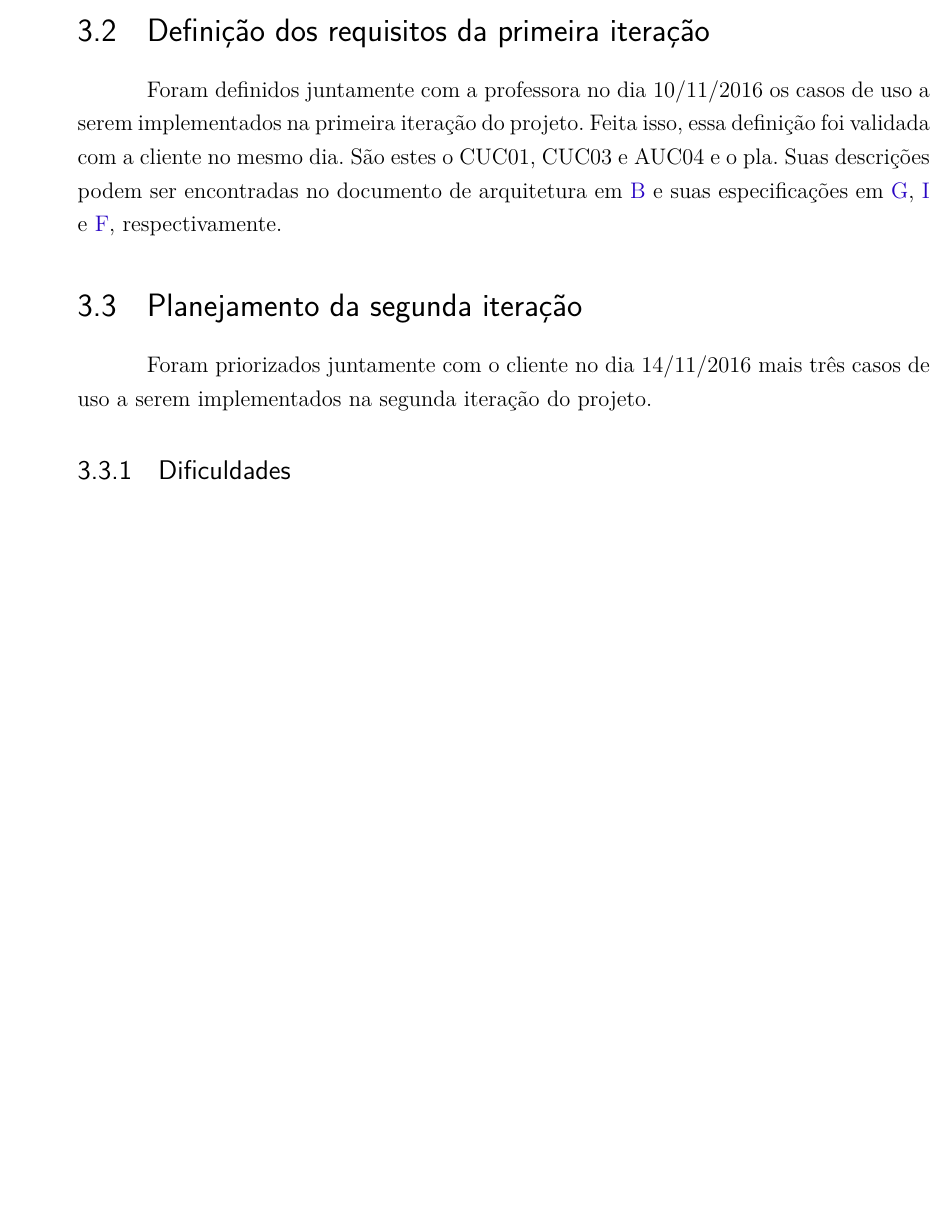
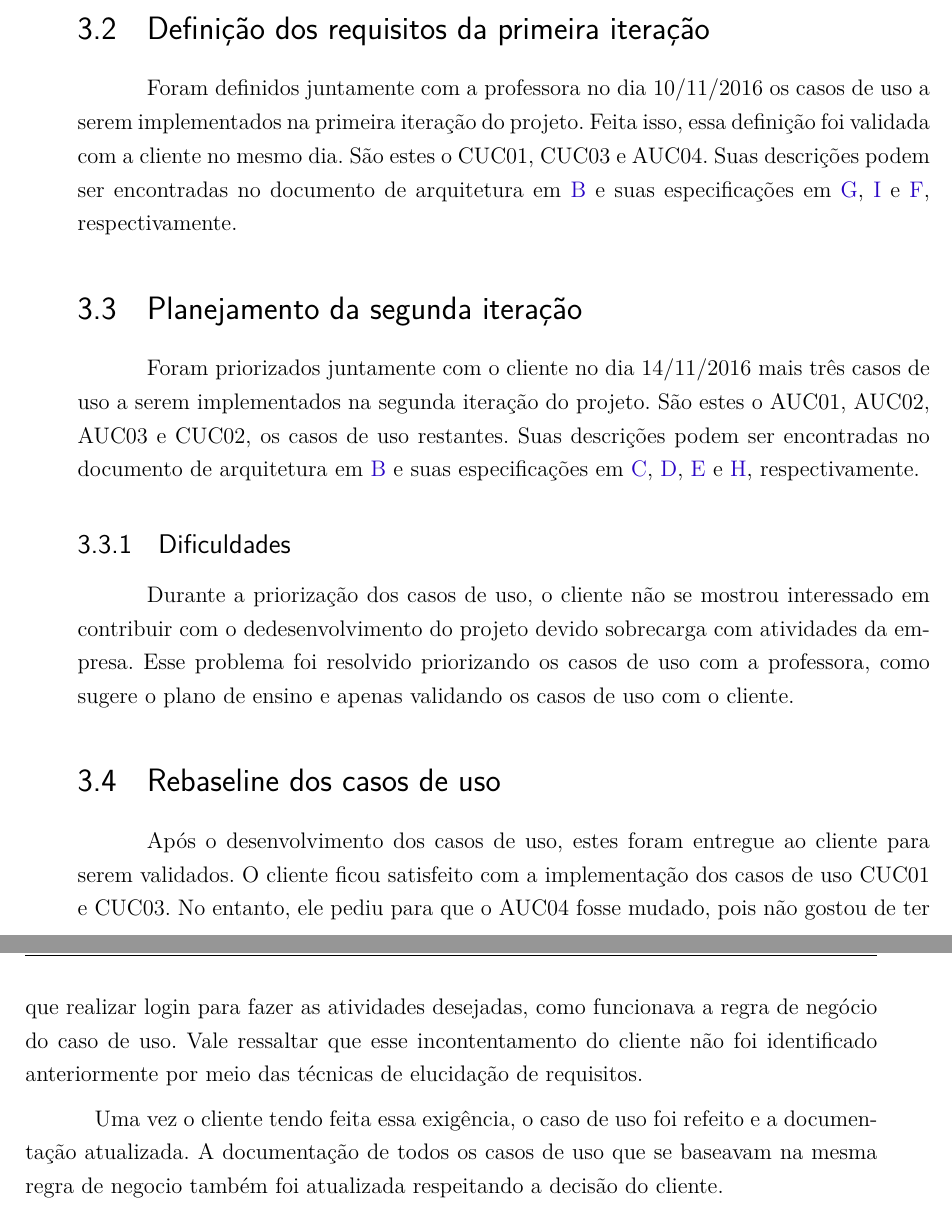
Before and after one commit to climaco02/Relatorio-2, a LaTeX thesis (tcc.tex, which reads editaveis/primeiraiteracao.tex): part of page 31 of 83 before the commit and two parts of pages 31 and 32 of 83 after it, the two joined at a grey line, cut so that both start at the same text, the shorter picture padded with empty space. Compiled offline with pdfLaTeX.

Commit message:
adding some more info about first iteraction

```diff
--- a/editaveis/primeiraiteracao.tex
+++ b/editaveis/primeiraiteracao.tex
@@ -7,10 +7,18 @@ A primeira iteração do projeto, dentro contexto da disciplina de Requisitos de
 
 \section{Definição dos requisitos da primeira iteração}
 
-Foram definidos juntamente com a professora no dia 10/11/2016 os casos de uso a serem implementados na primeira iteração do projeto. Feita isso, essa definição foi validada com a cliente no mesmo dia. São estes o CUC01, CUC03 e AUC04 e o pla. Suas descrições podem ser encontradas no documento de arquitetura em \ref{doc:arq} e suas especificações em \ref{doc:cuc01}, \ref{doc:cuc03} e \ref{doc:auc04}, respectivamente.
+Foram definidos juntamente com a professora no dia 10/11/2016 os casos de uso a serem implementados na primeira iteração do projeto. Feita isso, essa definição foi validada com a cliente no mesmo dia. São estes o CUC01, CUC03 e AUC04. Suas descrições podem ser encontradas no documento de arquitetura em \ref{doc:arq} e suas especificações em \ref{doc:cuc01}, \ref{doc:cuc03} e \ref{doc:auc04}, respectivamente.
 
 \section{Planejamento da segunda iteração}
 
-Foram priorizados juntamente com o cliente no dia 14/11/2016 mais três casos de uso a serem implementados na segunda iteração do projeto.
+Foram priorizados juntamente com o cliente no dia 14/11/2016 mais três casos de uso a serem implementados na segunda iteração do projeto. São estes o AUC01, AUC02, AUC03 e CUC02, os casos de uso restantes. Suas descrições podem ser encontradas no documento de arquitetura em \ref{doc:arq} e suas especificações em \ref{doc:auc01}, \ref{doc:auc02}, \ref{doc:auc03} e \ref{doc:cuc02}, respectivamente.
 
 \subsection{Dificuldades}
+
+Durante a priorização dos casos de uso, o cliente não se mostrou interessado em contribuir com o dedesenvolvimento do projeto devido sobrecarga com atividades da empresa. Esse problema foi resolvido priorizando os casos de uso com a professora, como sugere o plano de ensino e apenas validando os casos de uso com o cliente.
+
+\section{Rebaseline dos casos de uso}
+
+Após o desenvolvimento dos casos de uso, estes foram entregue ao cliente para serem validados. O cliente ficou satisfeito com a implementação dos casos de uso CUC01 e CUC03. No entanto, ele pediu para que o AUC04 fosse mudado, pois não gostou de ter que realizar login para fazer as atividades desejadas, como funcionava a regra de negócio do caso de uso. Vale ressaltar que esse incontentamento do cliente não foi identificado anteriormente por meio das técnicas de elucidação de requisitos.
+
+Uma vez o cliente tendo feita essa exigência, o caso de uso foi refeito e a documentação atualizada. A documentação de todos os casos de uso que se baseavam na mesma regra de negocio também foi atualizada respeitando a decisão do cliente.
```
